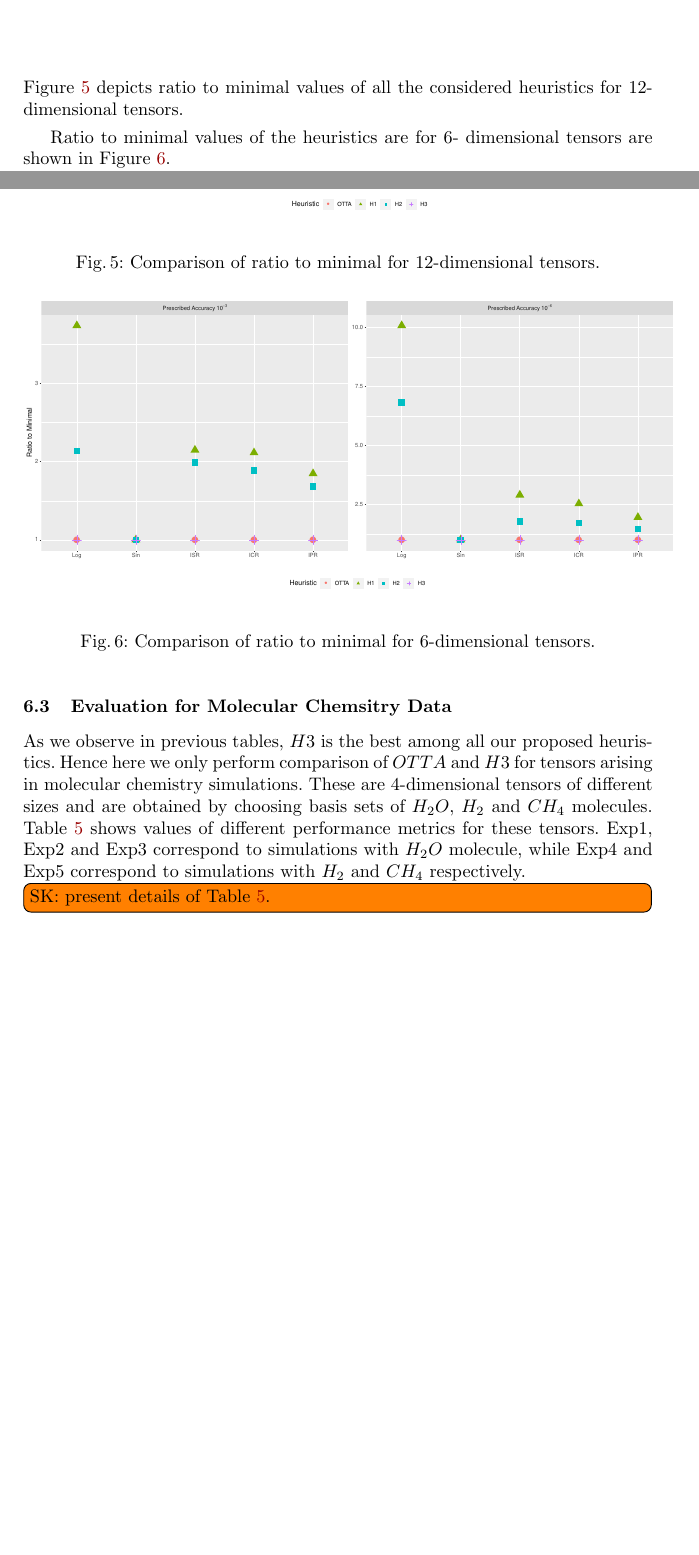
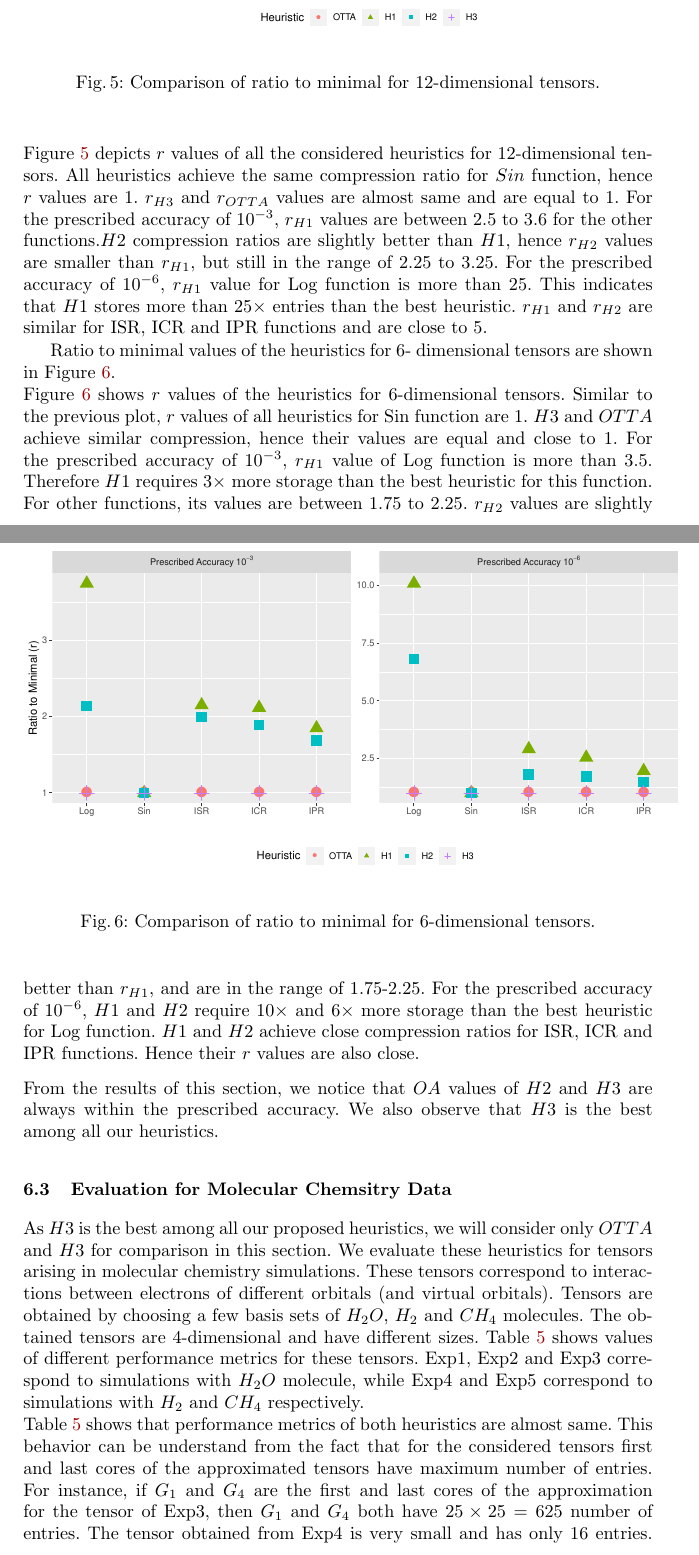
Before and after one commit to surakuma/parallel-tensor-train, a LaTeX thesis (articles/paralleltt.tex): two parts of pages 13 and 14 of 16 before the commit and two parts of pages 14 and 15 of 17 after it, joined at a grey line, cut so that both start at the same text, the shorter picture padded with empty space. Compiled offline with pdfLaTeX.

Commit message:
Experiment section

```diff
--- a/articles/paralleltt.tex
+++ b/articles/paralleltt.tex
@@ -678,25 +678,28 @@ First we consider $N=12$ and $i_j \in \{1, 2, 3, 4\}$ for the functions of Table
 \begin{figure}[!htb]
 	\begin{center}
-		\includegraphics[scale=0.35]{./ratio_to_minimal-4-12.pdf}
+		\includegraphics[scale=0.56]{./ratio_to_minimal-4-12.pdf}
 	\end{center}
 \caption{Comparison of ratio to minimal for $12$-dimensional tensors.\label{fig:rtm-12}}
 \end{figure}
 
-\noindent Figure~\ref{fig:rtm-12} depicts ratio to minimal values of all the considered heuristics for 12-dimensional tensors.
+\noindent Figure~\ref{fig:rtm-12} depicts $r$ values of all the considered heuristics for 12-dimensional tensors. All heuristics achieve the same compression ratio for $Sin$ function, hence $r$ values are $1$. $r_{H3}$ and $r_{OTTA}$ values are almost same and are equal to $1$. For the prescribed accuracy of $10^{-3}$, $r_{H1}$ values are between $2.5$ to $3.6$ for the other functions.$H2$ compression ratios are slightly better than $H1$, hence $r_{H2}$ values are smaller than $r_{H1}$, but still in the range of $2.25$ to $3.25$. For the prescribed accuracy of $10^{-6}$, $r_{H1}$ value for Log function is more than $25$. This indicates that $H1$ stores more than $25\times$ entries than the best heuristic. $r_{H1}$ and $r_{H2}$ are similar for ISR, ICR and IPR functions and are close to $5$.
 
 \begin{figure}[!htb]
 	\begin{center}
-		\includegraphics[scale=0.35]{./ratio_to_minimal-16-6.pdf}
+		\includegraphics[scale=0.56]{./ratio_to_minimal-16-6.pdf}
 	\end{center}
 	\caption{Comparison of ratio to minimal for $6$-dimensional tensors.\label{fig:rtm-6}}
 \end{figure}
-Ratio to minimal values of the heuristics are for $6$- dimensional tensors are shown in Figure~\ref{fig:rtm-6}.
-\todo[inline]{SK: explain technical analysis of Figures~\ref{fig:rtm-12} and ~\ref{fig:rtm-6}.}
+Ratio to minimal values of the heuristics for $6$- dimensional tensors are shown in Figure~\ref{fig:rtm-6}.
+
+\noindent Figure~\ref{fig:rtm-6} shows $r$ values of the heuristics for $6$-dimensional tensors. Similar to the previous plot, $r$ values of all heuristics for Sin function are $1$. ${H3}$ and ${OTTA}$ achieve similar compression, hence their values are equal and close to $1$. For the prescribed accuracy of $10^{-3}$, $r_{H1}$ value of Log function is more than $3.5$. Therefore $H1$ requires $3\times$ more storage than the best heuristic for this function. For other functions, its values are between $1.75$ to $2.25$. $r_{H2}$ values are slightly better than $r_{H1}$, and are in the range of $1.75$-$2.25$. For the prescribed accuracy of $10^{-6}$, $H1$ and $H2$ require $10\times$ and $6\times$ more storage than the best heuristic for Log function. $H1$ and $H2$ achieve close compression ratios for ISR, ICR and IPR functions. Hence their $r$ values are also close.
+
+\medskip
+\noindent From the results of this section, we notice that $OA$ values of $H2$ and $H3$ are always within the prescribed accuracy. We also observe that $H3$ is the best among all our heuristics.
 
 \subsection{Evaluation for Molecular Chemsitry Data}
-
-
-As we observe in previous tables, $H3$ is the best among all our proposed heuristics. Hence here we only perform comparison of $OTTA$ and $H3$ for tensors arising in molecular chemistry simulations. These are $4$-dimensional tensors of different sizes and are obtained by choosing basis sets of $H_2O$, $H_2$ and $CH_4$ molecules. Table~\ref{tab:dim-4-mol-chem} shows values of different performance metrics for these tensors. Exp1, Exp2 and Exp3 correspond to simulations with $H_2O$ molecule, while Exp4 and Exp5 correspond to simulations with $H_2$ and $CH_4$ respectively.
+%%As we observe in previous tables,
+As $H3$ is the best among all our proposed heuristics, we will consider only $OTTA$ and $H3$ for comparison in this section. We evaluate these heuristics for tensors arising in molecular chemistry simulations. These tensors correspond to interactions between electrons of different orbitals (and virtual orbitals). Tensors are obtained by choosing a few basis sets of $H_2O$, $H_2$ and $CH_4$ molecules. The obtained tensors are $4$-dimensional and have different sizes. Table~\ref{tab:dim-4-mol-chem} shows values of different performance metrics for these tensors. Exp1, Exp2 and Exp3 correspond to simulations with $H_2O$ molecule, while Exp4 and Exp5 correspond to simulations with $H_2$ and $CH_4$ respectively.
 
 %%Choose molecule 1:H2O 2:H2 3:CH42
 %%Choose basis 1:STO-nG,2:cc-pVDZ1
@@ -738,7 +741,7 @@ As we observe in previous tables, $H3$ is the best among all our proposed heuris
 	\caption{Comparison of $OTTA$ and $H3$ for $4$-dimensional tensors generated from molecular chemistry simulations.\label{tab:dim-4-mol-chem}}
 \end{table}
 
-\todo[inline]{SK: present details of Table~\ref{tab:dim-4-mol-chem}.}
+\noindent Table~\ref{tab:dim-4-mol-chem} shows that performance metrics of both heuristics are almost same. This behavior can be understand from the fact that for the considered tensors first and last cores of the approximated tensors have maximum number of entries. For instance, if $G_1$ and $G_4$ are the first and last cores of the approximation for the tensor of Exp3, then $G_1$ and $G_4$  both have $25\times25=625$ number of entries. The tensor obtained from Exp4 is very small and has only $16$ entries. TT-representation of the approximation of this tensor requires more than $16$ entries -- $24$ (resp. $32$) for the prescribed accuracy of $10^{-3}$ (resp. $10^{-6}$). For large tensors, both heuristics achieve very good compression ratios.
 
 \section{Discussion}
 \label{sec:discussion}
```
Also changed, not shown: articles/plots/ratio_to_minimal-16-6.pdf, articles/plots/ratio_to_minimal-4-12.pdf, articles/paralleltt.tex (32 more changed lines).
